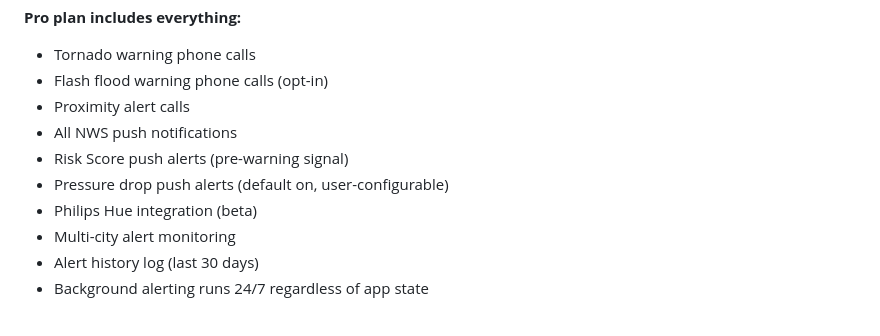
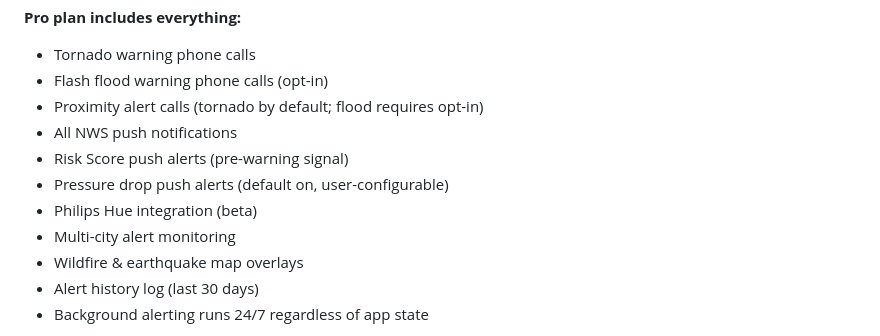
Before and after one commit to jhansen136/Vortex, a Markdown page: docs/VORTEX_MASTER_DOC.md, the part around one of its changes. GitHub-like rendering.

```diff
--- a/docs/VORTEX_MASTER_DOC.md
+++ b/docs/VORTEX_MASTER_DOC.md
@@ -108,12 +108,13 @@ Once installed, VORTEX behaves like a native app — full screen, home screen ic
 **Pro plan includes everything:**
 - Tornado warning phone calls
 - Flash flood warning phone calls (opt-in)
-- Proximity alert calls
+- Proximity alert calls (tornado by default; flood requires opt-in)
 - All NWS push notifications
 - Risk Score push alerts (pre-warning signal)
 - Pressure drop push alerts (default on, user-configurable)
 - Philips Hue integration (beta)
 - Multi-city alert monitoring
+- Wildfire & earthquake map overlays
 - Alert history log (last 30 days)
 - Background alerting runs 24/7 regardless of app state
 
```
Also changed, not shown: other parts of docs/VORTEX_MASTER_DOC.md (+8 -6 lines).
